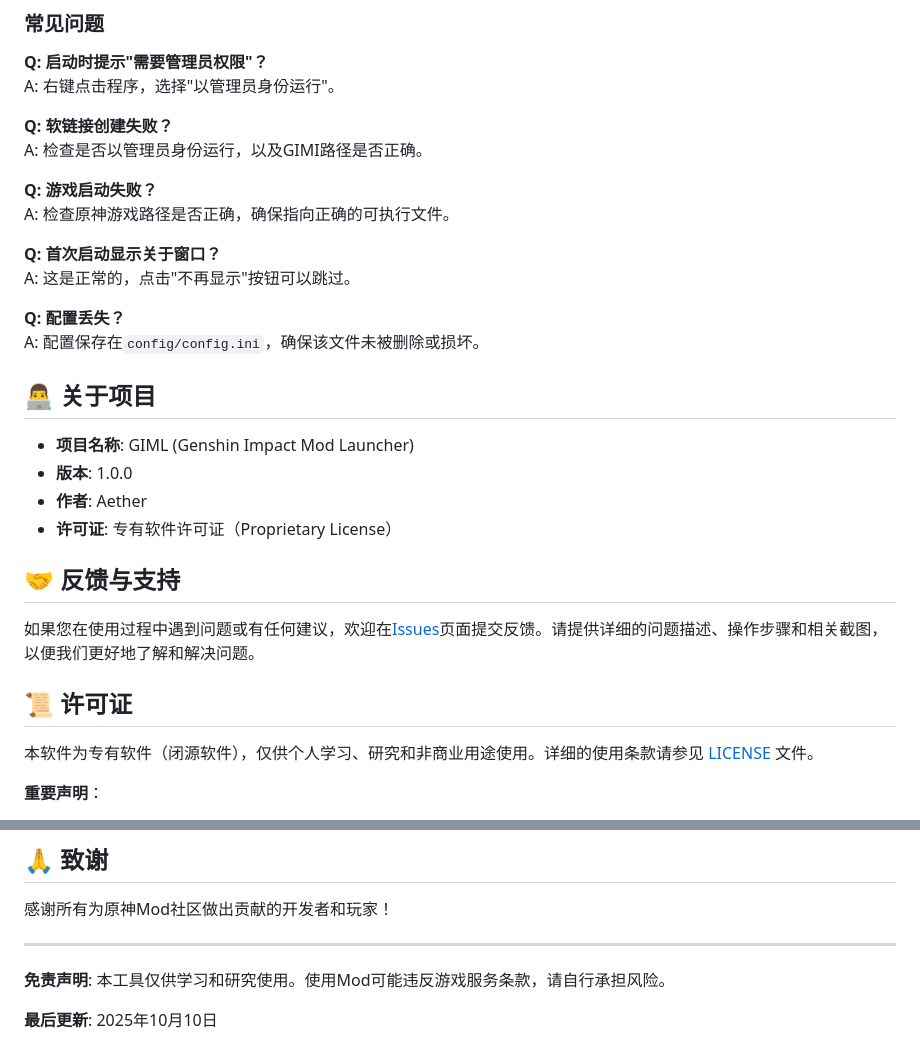
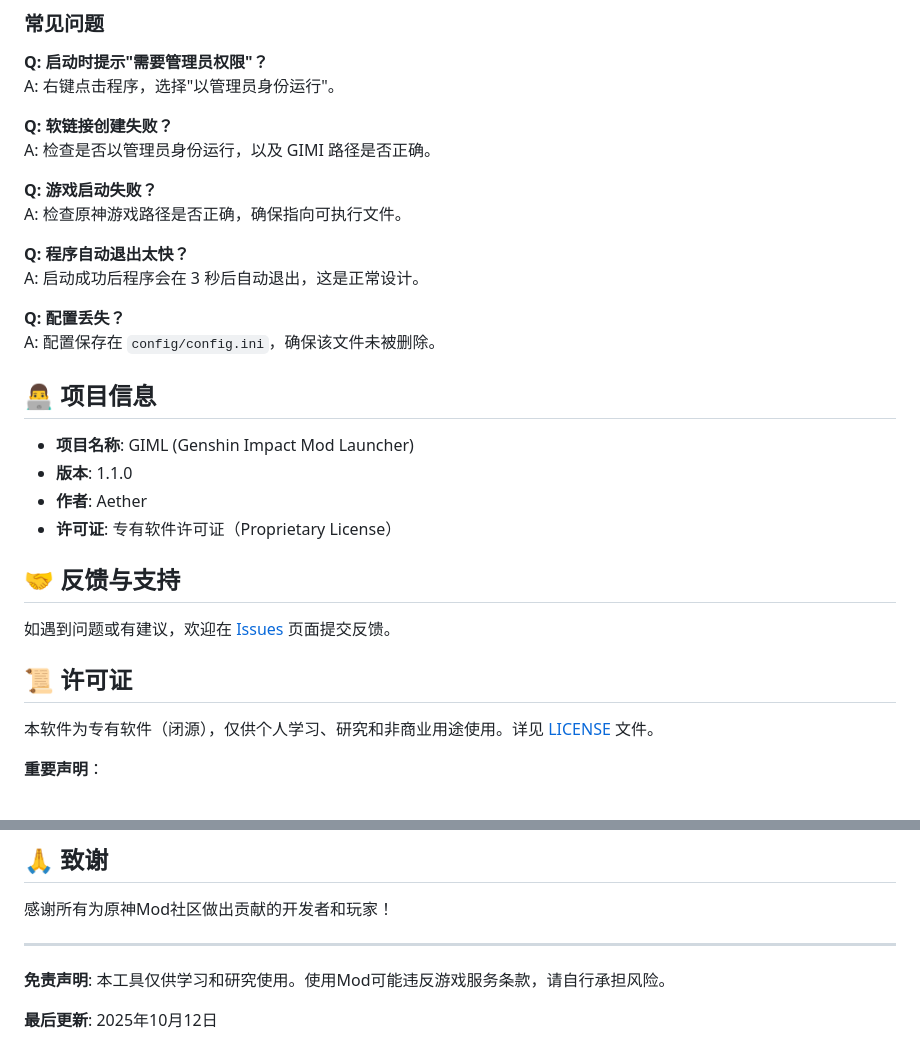
Before and after one commit to CHN-HelloWorld/GIML, a Markdown page: README.md, 2 parts joined by grey strips. Rendered like a GitHub page.

```diff
--- a/README.md
+++ b/README.md
@@ -119,31 +87,31 @@
 A: 右键点击程序，选择"以管理员身份运行"。
 
 **Q: 软链接创建失败？**
-A: 检查是否以管理员身份运行，以及GIMI路径是否正确。
+A: 检查是否以管理员身份运行，以及 GIMI 路径是否正确。
 
 **Q: 游戏启动失败？**
-A: 检查原神游戏路径是否正确，确保指向正确的可执行文件。
+A: 检查原神游戏路径是否正确，确保指向可执行文件。
 
-**Q: 首次启动显示关于窗口？**
-A: 这是正常的，点击"不再显示"按钮可以跳过。
+**Q: 程序自动退出太快？**
+A: 启动成功后程序会在 3 秒后自动退出，这是正常设计。
 
 **Q: 配置丢失？**
-A: 配置保存在`config/config.ini`，确保该文件未被删除或损坏。
+A: 配置保存在 `config/config.ini`，确保该文件未被删除。
 
-## 👨‍💻 关于项目
+## 👨‍💻 项目信息
 
 - **项目名称**: GIML (Genshin Impact Mod Launcher)
-- **版本**: 1.0.0
+- **版本**: 1.1.0
 - **作者**: Aether
 - **许可证**: 专有软件许可证（Proprietary License）
 
 ## 🤝 反馈与支持
 
-如果您在使用过程中遇到问题或有任何建议，欢迎在[Issues](https://github.com/CHN-HelloWorld/GIML/issues)页面提交反馈。请提供详细的问题描述、操作步骤和相关截图，以便我们更好地了解和解决问题。
+如遇到问题或有建议，欢迎在 [Issues](https://github.com/CHN-HelloWorld/GIML/issues) 页面提交反馈。
 
 ## 📜 许可证
 
-本软件为专有软件（闭源软件），仅供个人学习、研究和非商业用途使用。详细的使用条款请参见 [LICENSE](LICENSE) 文件。
+本软件为专有软件（闭源），仅供个人学习、研究和非商业用途使用。详见 [LICENSE](LICENSE) 文件。
 
 **重要声明**：
 - ✅ 本软件完全免费，禁止任何形式的商业使用
@@ -159,4 +127,4 @@ A: 配置保存在`config/config.ini`，确保该文件未被删除或损坏。
 
 **免责声明**: 本工具仅供学习和研究使用。使用Mod可能违反游戏服务条款，请自行承担风险。
 
-**最后更新**: 2025年10月10日
+**最后更新**: 2025年10月12日
```
Also changed, not shown: other parts of README.md (+30 -62 lines), RunImage.png.
